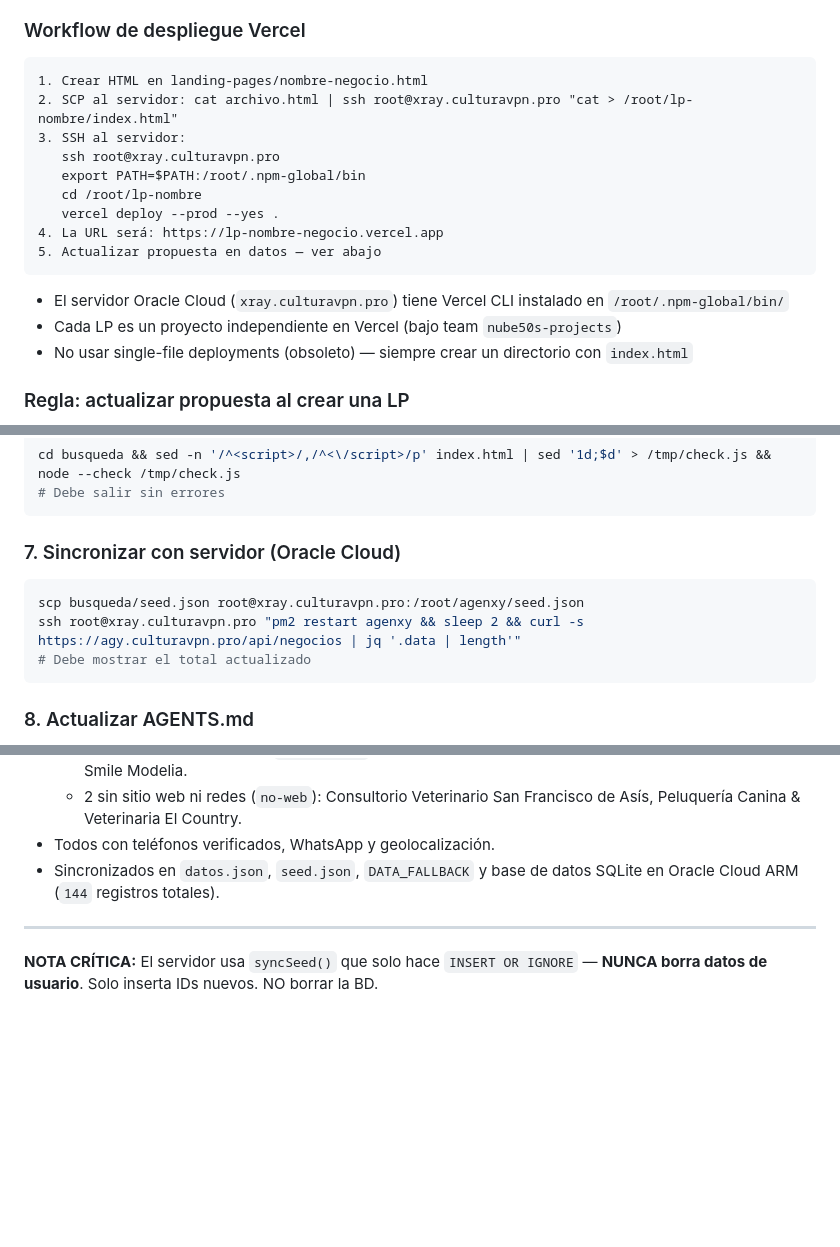
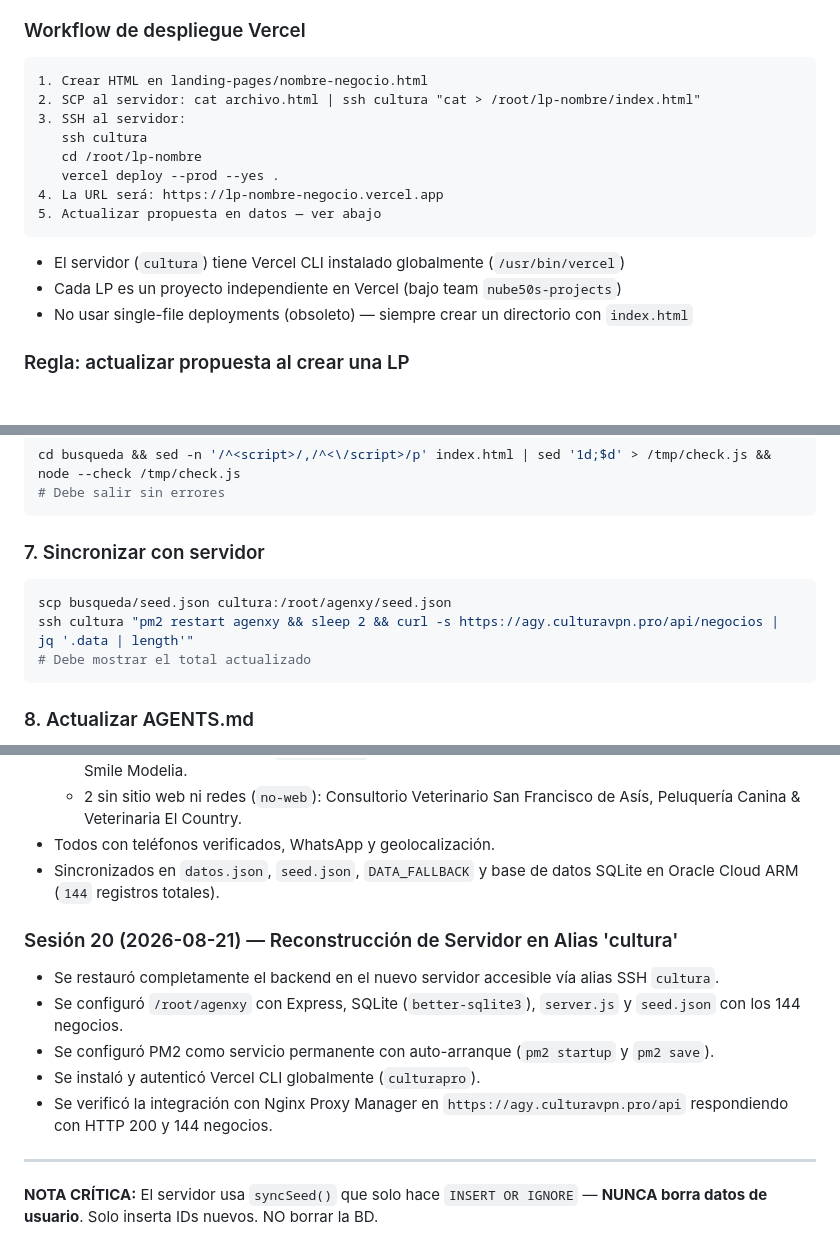
Before and after one commit to nube50/negocios, a Markdown page: AGENTS.md, 3 parts joined by grey strips. Drawn GitHub-style; blank space fills up the shorter version.

Commit message:
docs: actualizar configuración de servidor a alias cultura y documentar sesión 20

````diff
--- a/AGENTS.md
+++ b/AGENTS.md
@@ -316,16 +316,15 @@ Este es el estándar obligatorio para diseñar landing pages en el nicho de entr
 ### Workflow de despliegue Vercel
 ```
 1. Crear HTML en landing-pages/nombre-negocio.html
-2. SCP al servidor: cat archivo.html | ssh root@xray.culturavpn.pro "cat > /root/lp-nombre/index.html"
+2. SCP al servidor: cat archivo.html | ssh cultura "cat > /root/lp-nombre/index.html"
 3. SSH al servidor:
-   ssh root@xray.culturavpn.pro
-   export PATH=$PATH:/root/.npm-global/bin
+   ssh cultura
    cd /root/lp-nombre
    vercel deploy --prod --yes .
 4. La URL será: https://lp-nombre-negocio.vercel.app
 5. Actualizar propuesta en datos — ver abajo
 ```
-- El servidor Oracle Cloud (`xray.culturavpn.pro`) tiene Vercel CLI instalado en `/root/.npm-global/bin/`
+- El servidor (`cultura`) tiene Vercel CLI instalado globalmente (`/usr/bin/vercel`)
 - Cada LP es un proyecto independiente en Vercel (bajo team `nube50s-projects`)
 - No usar single-file deployments (obsoleto) — siempre crear un directorio con `index.html`
 
@@ -517,10 +516,10 @@ cd busqueda && sed -n '/^<script>/,/^<\/script>/p' index.html | sed '1d;$d' > /t
 # Debe salir sin errores
 ```
 
-### 7. Sincronizar con servidor (Oracle Cloud)
+### 7. Sincronizar con servidor
 ```bash
-scp busqueda/seed.json root@xray.culturavpn.pro:/root/agenxy/seed.json
-ssh root@xray.culturavpn.pro "pm2 restart agenxy && sleep 2 && curl -s https://agy.culturavpn.pro/api/negocios | jq '.data | length'"
+scp busqueda/seed.json cultura:/root/agenxy/seed.json
+ssh cultura "pm2 restart agenxy && sleep 2 && curl -s https://agy.culturavpn.pro/api/negocios | jq '.data | length'"
 # Debe mostrar el total actualizado
 ```
 
@@ -562,6 +561,13 @@ git push origin main
 - Todos con teléfonos verificados, WhatsApp y geolocalización.
 - Sincronizados en `datos.json`, `seed.json`, `DATA_FALLBACK` y base de datos SQLite en Oracle Cloud ARM (`144` registros totales).
 
+### Sesión 20 (2026-08-21) — Reconstrucción de Servidor en Alias 'cultura'
+- Se restauró completamente el backend en el nuevo servidor accesible vía alias SSH `cultura`.
+- Se configuró `/root/agenxy` con Express, SQLite (`better-sqlite3`), `server.js` y `seed.json` con los 144 negocios.
+- Se configuró PM2 como servicio permanente con auto-arranque (`pm2 startup` y `pm2 save`).
+- Se instaló y autenticó Vercel CLI globalmente (`culturapro`).
+- Se verificó la integración con Nginx Proxy Manager en `https://agy.culturavpn.pro/api` respondiendo con HTTP 200 y 144 negocios.
+
 ---
 
 **NOTA CRÍTICA:** El servidor usa `syncSeed()` que solo hace `INSERT OR IGNORE` — **NUNCA borra datos de usuario**. Solo inserta IDs nuevos. NO borrar la BD.
````
